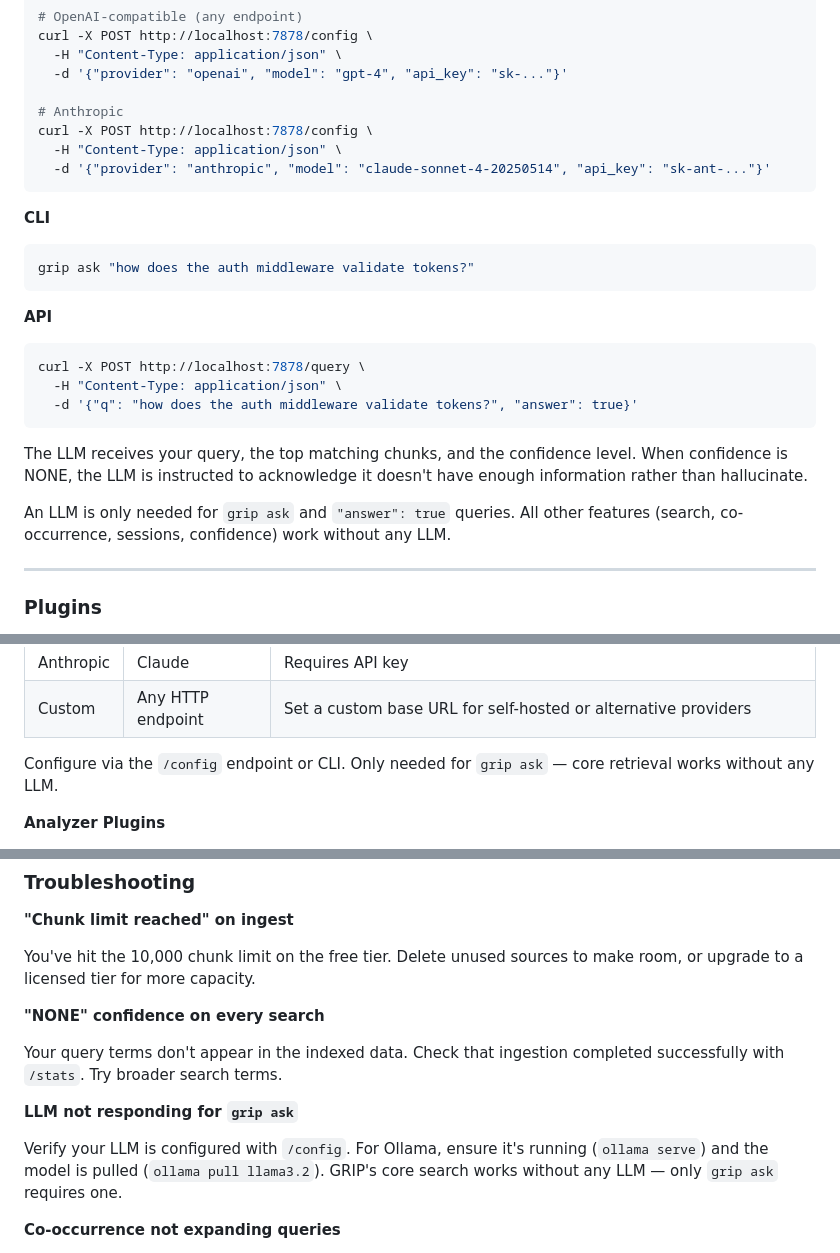
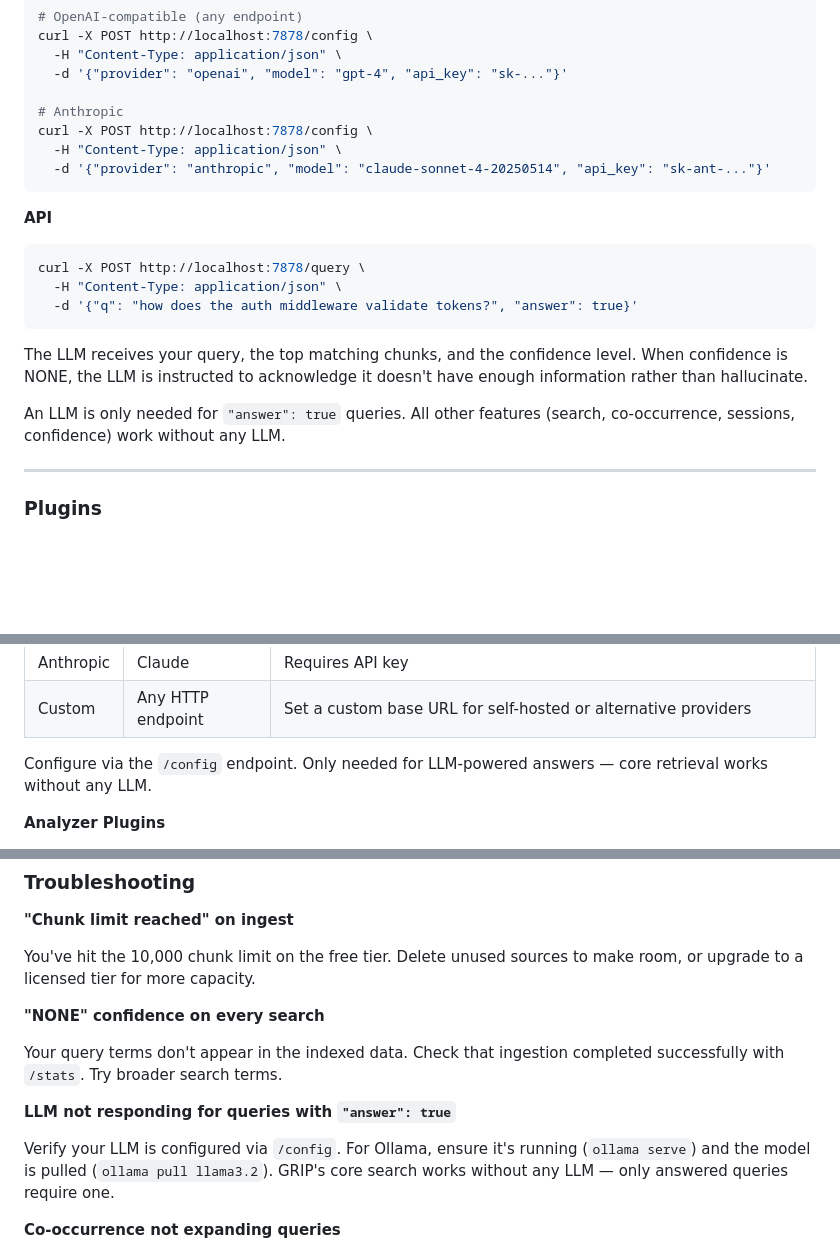
Before and after one commit to Grip-Hub/getgrip.dev, a Markdown page: GUIDE.md, 3 parts joined by grey strips. GitHub-like rendering; blank space fills up the shorter version.

````diff
--- a/GUIDE.md
+++ b/GUIDE.md
@@ -373,12 +345,6 @@ curl -X POST http://localhost:7878/config \
   -d '{"provider": "anthropic", "model": "claude-sonnet-4-20250514", "api_key": "sk-ant-..."}'
 ```
 
-**CLI**
-
-```bash
-grip ask "how does the auth middleware validate tokens?"
-```
-
 **API**
 
 ```bash
@@ -389,7 +355,7 @@ curl -X POST http://localhost:7878/query \
 
 The LLM receives your query, the top matching chunks, and the confidence level. When confidence is NONE, the LLM is instructed to acknowledge it doesn't have enough information rather than hallucinate.
 
-An LLM is only needed for `grip ask` and `"answer": true` queries. All other features (search, co-occurrence, sessions, confidence) work without any LLM.
+An LLM is only needed for `"answer": true` queries. All other features (search, co-occurrence, sessions, confidence) work without any LLM.
 
 ---
 
@@ -424,7 +390,7 @@ GRIP selects the chunker automatically based on file extension. No configuration
 | Anthropic | Claude | Requires API key |
 | Custom | Any HTTP endpoint | Set a custom base URL for self-hosted or alternative providers |
 
-Configure via the `/config` endpoint or CLI. Only needed for `grip ask` — core retrieval works without any LLM.
+Configure via the `/config` endpoint. Only needed for LLM-powered answers — core retrieval works without any LLM.
 
 **Analyzer Plugins**
 
@@ -771,9 +734,9 @@ You've hit the 10,000 chunk limit on the free tier. Delete unused sources to mak
 
 Your query terms don't appear in the indexed data. Check that ingestion completed successfully with `/stats`. Try broader search terms.
 
-**LLM not responding for `grip ask`**
+**LLM not responding for queries with `"answer": true`**
 
-Verify your LLM is configured with `/config`. For Ollama, ensure it's running (`ollama serve`) and the model is pulled (`ollama pull llama3.2`). GRIP's core search works without any LLM — only `grip ask` requires one.
+Verify your LLM is configured via `/config`. For Ollama, ensure it's running (`ollama serve`) and the model is pulled (`ollama pull llama3.2`). GRIP's core search works without any LLM — only answered queries require one.
 
 **Co-occurrence not expanding queries**
 
````
Also changed, not shown: other parts of GUIDE.md (+27 -58 lines).
